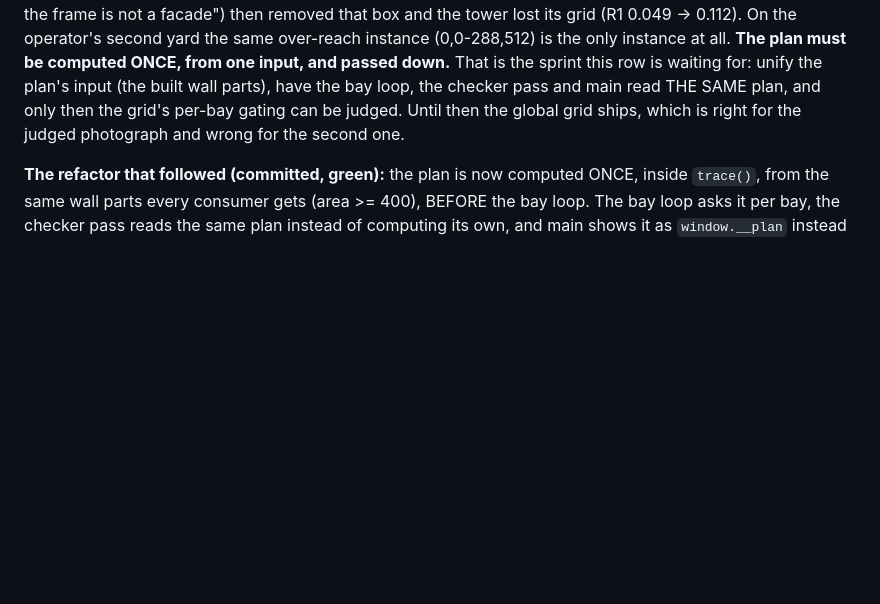
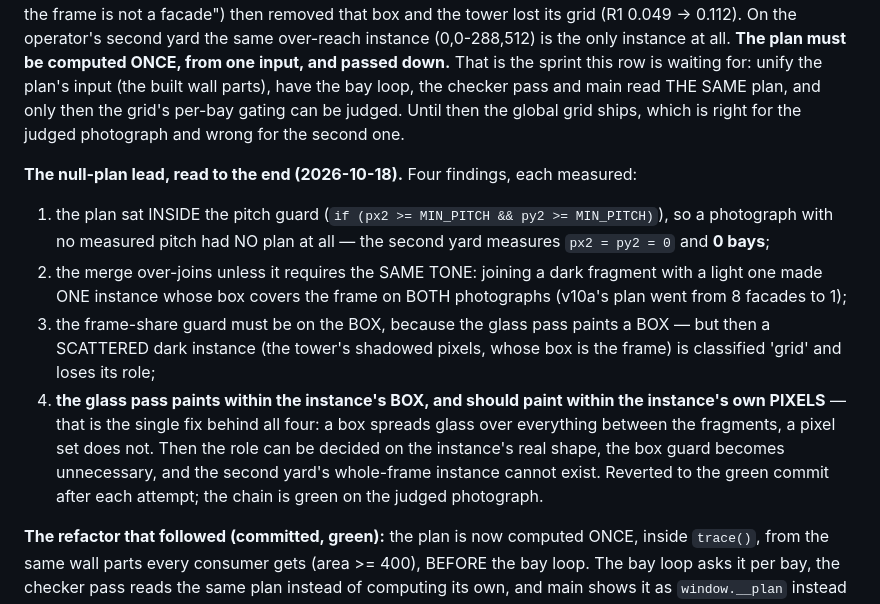
Before and after one commit to bezgolovyponch/dvor-8, a Markdown page: docs/DECISIONS.md, the part around the change. Rendered like a GitHub page; blank space fills up the shorter version.

Commit message:
D19: the null-plan lead read to the end — four findings, one fix behind them
1. the plan sat inside the pitch guard, so a photograph with no measured pitch had no plan (the second
   yard: px2=py2=0, 0 bays vs 2940);
2. the merge over-joins without the same tone (v10a went from 8 facades to 1);
3. the frame-share guard must be on the BOX (the glass pass paints a box), which then mis-types a
   scattered dark instance as grid;
4. the one fix behind all four: the glass pass should paint within the instance's own PIXELS, not its
   bounding box.

Reverted to the green commit after each attempt; chain PASSED and re-verified; 0.5.0 stands.

```diff
--- a/docs/DECISIONS.md
+++ b/docs/DECISIONS.md
@@ -145,6 +145,19 @@ row is waiting for: unify the plan's input (the built wall parts), have the bay
 THE SAME plan, and only then the grid's per-bay gating can be judged. Until then the global grid ships, which is right
 for the judged photograph and wrong for the second one.
 
+**The null-plan lead, read to the end (2026-10-18).** Four findings, each measured:
+1. the plan sat INSIDE the pitch guard (`if (px2 >= MIN_PITCH && py2 >= MIN_PITCH)`), so a photograph with no measured
+   pitch had NO plan at all — the second yard measures `px2 = py2 = 0` and **0 bays**;
+2. the merge over-joins unless it requires the SAME TONE: joining a dark fragment with a light one made ONE instance
+   whose box covers the frame on BOTH photographs (v10a's plan went from 8 facades to 1);
+3. the frame-share guard must be on the BOX, because the glass pass paints a BOX — but then a SCATTERED dark instance
+   (the tower's shadowed pixels, whose box is the frame) is classified 'grid' and loses its role;
+4. **the glass pass paints within the instance's BOX, and should paint within the instance's own PIXELS** — that is the
+   single fix behind all four: a box spreads glass over everything between the fragments, a pixel set does not. Then
+   the role can be decided on the instance's real shape, the box guard becomes unnecessary, and the second yard's
+   whole-frame instance cannot exist.
+Reverted to the green commit after each attempt; the chain is green on the judged photograph.
+
 **The refactor that followed (committed, green):** the plan is now computed ONCE, inside `trace()`, from the same wall
 parts every consumer gets (area >= 400), BEFORE the bay loop. The bay loop asks it per bay, the checker pass reads the
 same plan instead of computing its own, and main shows it as `window.__plan` instead of building a second one. Verified
```
Also changed, not shown: RUNLOG.md (+1 -0 lines).
